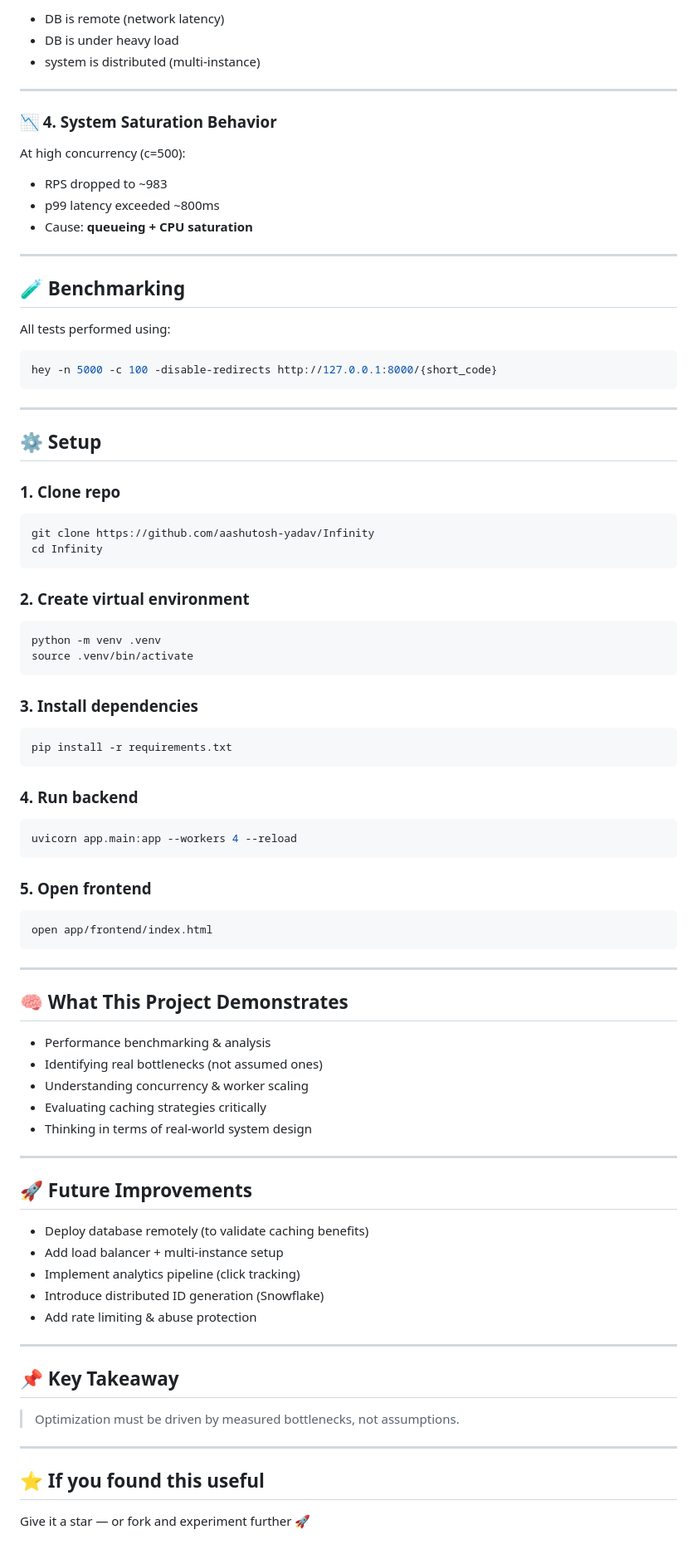
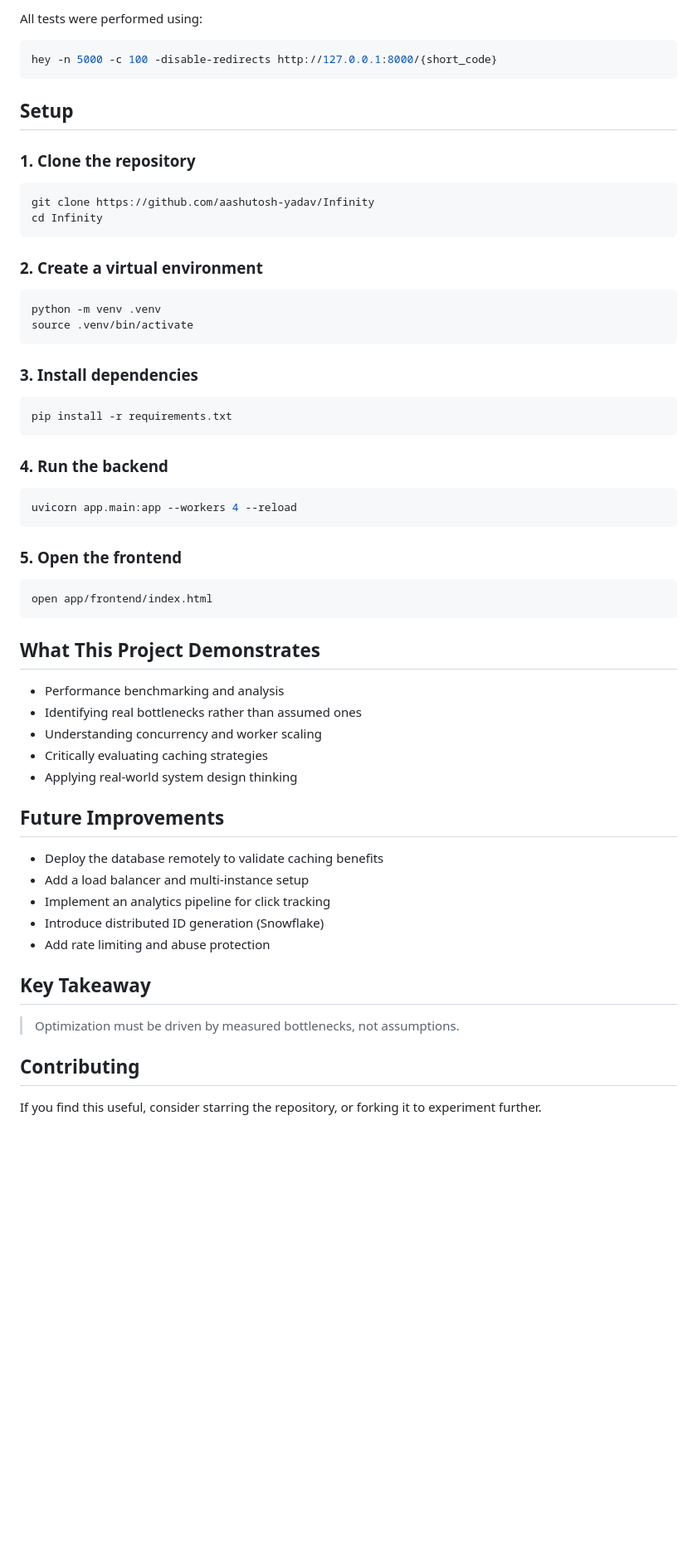
Before and after one commit to aashutosh-yadav/Infinity, a Markdown page: README.md, the part around one of its changes. Shown at 83% size. Rendered like a GitHub page; blank space fills up the shorter version.

````diff
--- a/README.md
+++ b/README.md
@@ -78,91 +64,58 @@ Redis becomes useful only when:
-* DB is remote (network latency)
-* DB is under heavy load
-* system is distributed (multi-instance)
-
----
-
-### 📉 4. System Saturation Behavior
-
-At high concurrency (c=500):
-
-* RPS dropped to ~983
-* p99 latency exceeded ~800ms
-* Cause: **queueing + CPU saturation**
-
----
-
-## 🧪 Benchmarking
-
-All tests performed using:
+All tests were performed using:
 
 ```bash
 hey -n 5000 -c 100 -disable-redirects http://127.0.0.1:8000/{short_code}
 ```
 
----
+## Setup
 
-## ⚙️ Setup
-
-### 1. Clone repo
-
+### 1. Clone the repository
 ```bash
 git clone https://github.com/aashutosh-yadav/Infinity
 cd Infinity
 ```
 
-### 2. Create virtual environment
-
+### 2. Create a virtual environment
 ```bash
 python -m venv .venv
 source .venv/bin/activate
 ```
 
 ### 3. Install dependencies
-
 ```bash
 pip install -r requirements.txt
 ```
 
-### 4. Run backend
-
+### 4. Run the backend
 ```bash
 uvicorn app.main:app --workers 4 --reload
 ```
 
-### 5. Open frontend
-
+### 5. Open the frontend
 ```bash
 open app/frontend/index.html
 ```
 
----
+## What This Project Demonstrates
 
-## 🧠 What This Project Demonstrates
+- Performance benchmarking and analysis
+- Identifying real bottlenecks rather than assumed ones
+- Understanding concurrency and worker scaling
+- Critically evaluating caching strategies
+- Applying real-world system design thinking
 
-* Performance benchmarking & analysis
-* Identifying real bottlenecks (not assumed ones)
-* Understanding concurrency & worker scaling
-* Evaluating caching strategies critically
-* Thinking in terms of real-world system design
+## Future Improvements
 
----
+- Deploy the database remotely to validate caching benefits
+- Add a load balancer and multi-instance setup
+- Implement an analytics pipeline for click tracking
+- Introduce distributed ID generation (Snowflake)
+- Add rate limiting and abuse protection
 
-## 🚀 Future Improvements
-
-* Deploy database remotely (to validate caching benefits)
-* Add load balancer + multi-instance setup
-* Implement analytics pipeline (click tracking)
-* Introduce distributed ID generation (Snowflake)
-* Add rate limiting & abuse protection
-
----
-
-## 📌 Key Takeaway
+## Key Takeaway
 
 > Optimization must be driven by measured bottlenecks, not assumptions.
 
----
+## Contributing
 
-## ⭐ If you found this useful
-
-Give it a star — or fork and experiment further 🚀
+If you find this useful, consider starring the repository, or forking it to experiment further.
````
Also changed, not shown: other parts of README.md (+38 -52 lines).
